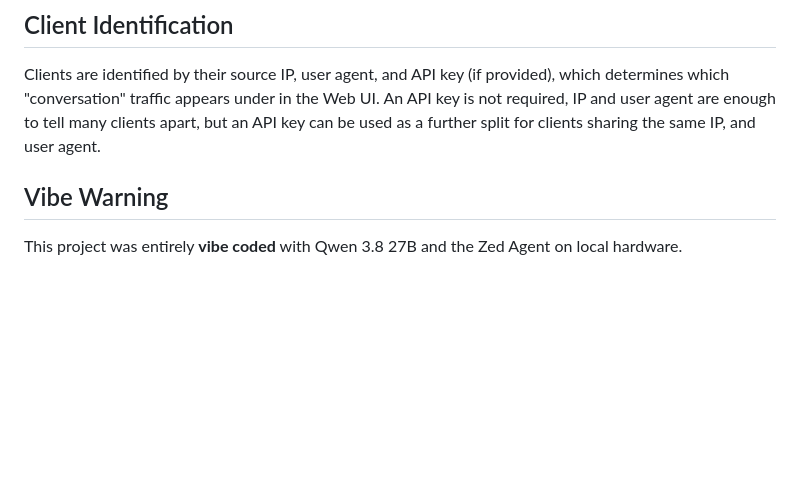
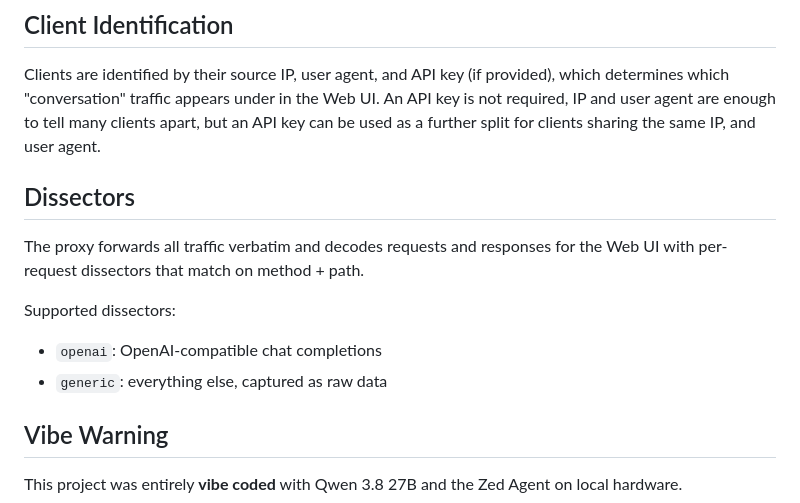
Before and after one commit to mill1000/llm-mitm-proxy, a Markdown page: README.md, the part around the change. GitHub-like rendering; blank space fills up the shorter version.

Commit message:
Add note about dissectors to README

```diff
--- a/README.md
+++ b/README.md
@@ -8,6 +8,13 @@ There is no authentication, no SSL/TLS termination, or other "reverse proxy" fea
 
 ## Client Identification
 Clients are identified by their source IP, user agent, and API key (if provided), which determines which "conversation" traffic appears under in the Web UI. An API key is not required, IP and user agent are enough to tell many clients apart, but an API key can be used as a further split for clients sharing the same IP, and user agent.
+
+## Dissectors
+The proxy forwards all traffic verbatim and decodes requests and responses for the Web UI with per-request dissectors that match on method + path.
+
+Supported dissectors:
+- `openai`: OpenAI-compatible chat completions
+- `generic`: everything else, captured as raw data
 
 ## Vibe Warning
 This project was entirely **vibe coded** with Qwen 3.8 27B and the Zed Agent on local hardware.
```
